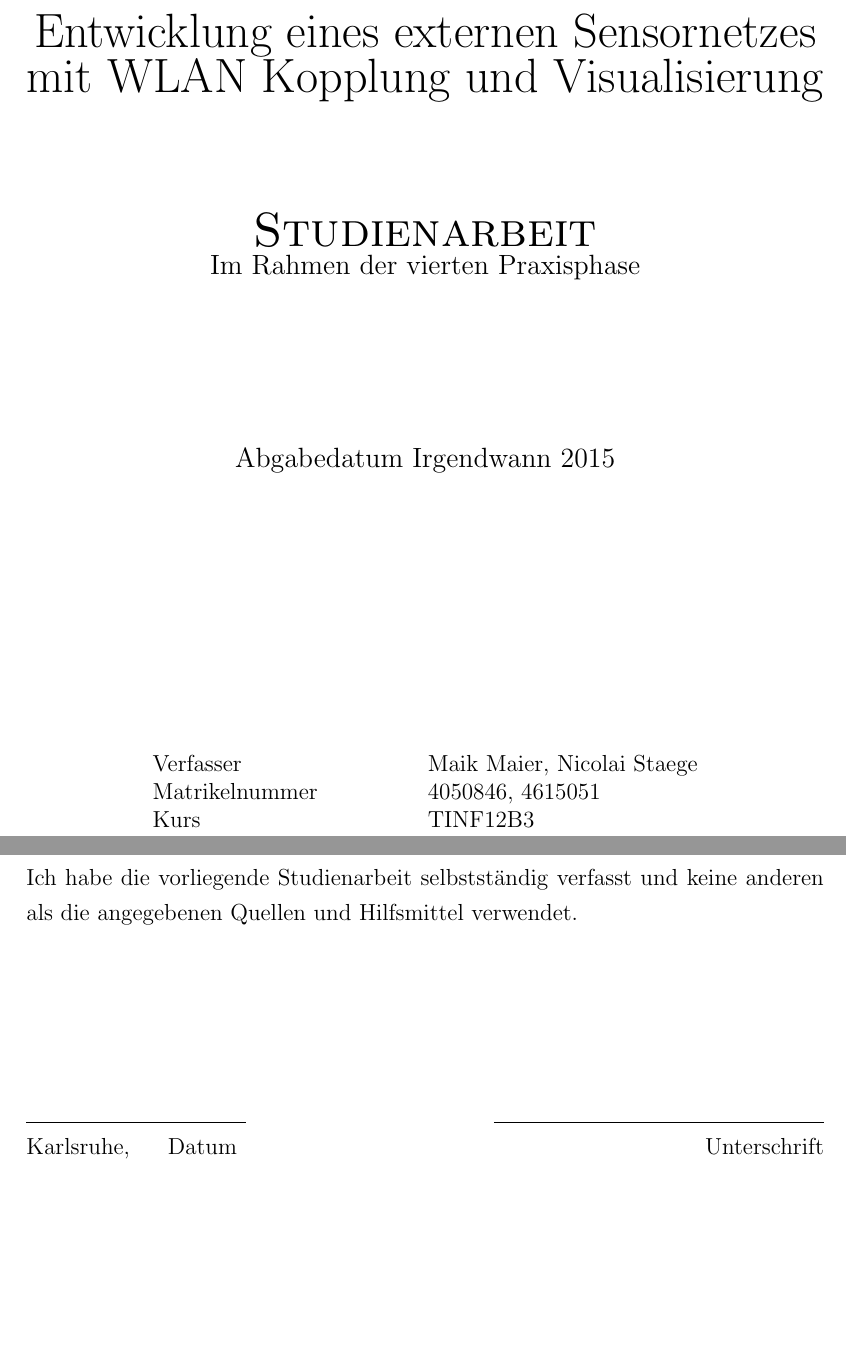
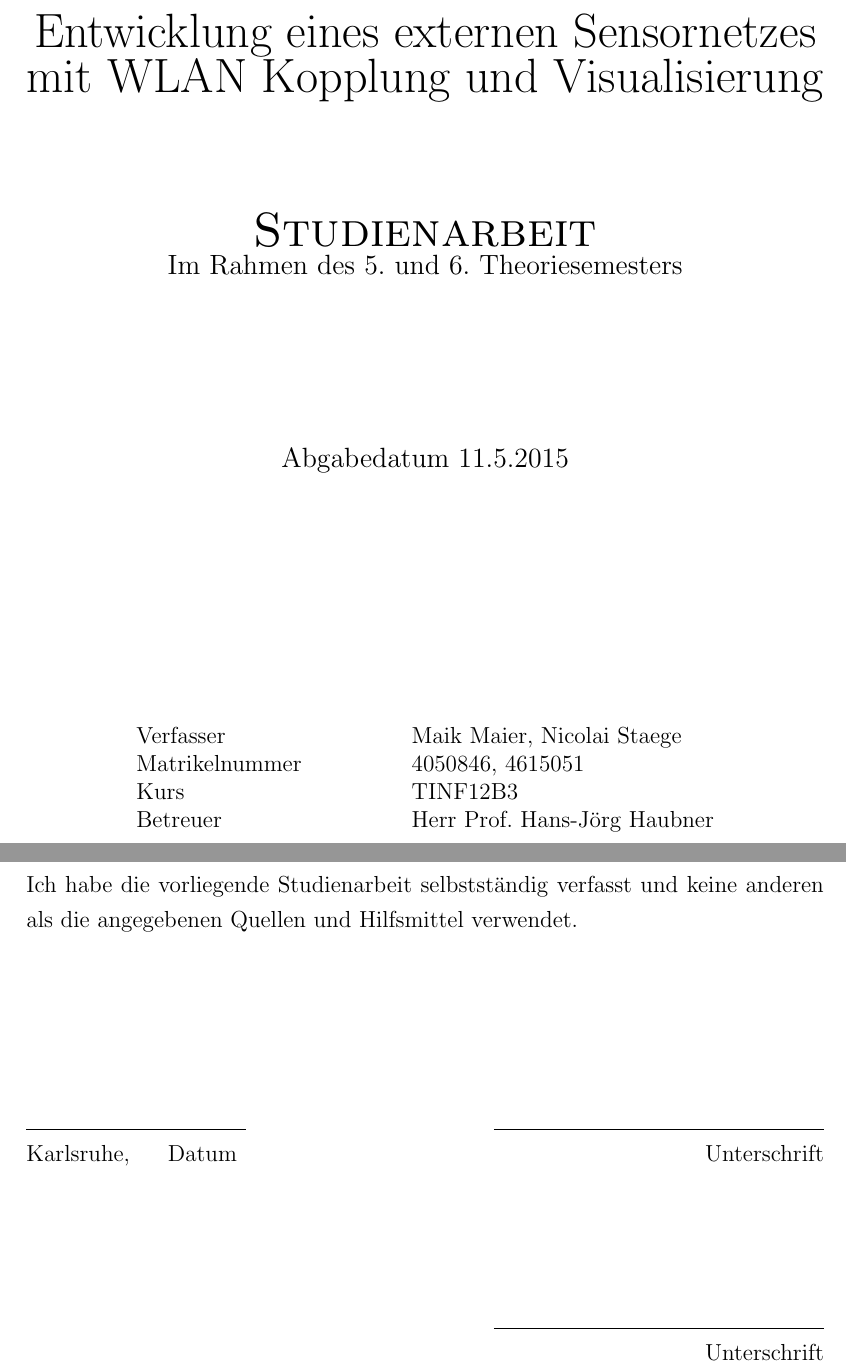
Before and after one commit to nicostaege/Studienarbeit, a LaTeX document (Studienarbeit.tex, which reads Anhang/erklaerung.tex): two parts of pages 1 and 2 of 34, joined at a grey line, cut so that both start at the same text, the shorter picture padded with empty space. Compiled offline with pdfLaTeX.

Commit message:
deckblatt fixed

```diff
--- a/Anhang/erklaerung.tex
+++ b/Anhang/erklaerung.tex
@@ -20,7 +20,7 @@ keine anderen als die angegebenen Quellen und Hilfsmittel verwendet.
 \underline{\hspace{4cm}}\hfill\underline{\hspace{6cm}}\\
 Karlsruhe,~~~~~Datum\hfill Unterschrift\hspace{4cm}\\ \\ \\
 
-%\begin{flushright}
-%	\underline{\hspace{6cm}} \\
-%	Unterschrift
-%\end{flushright}
+\begin{flushright}
+	\underline{\hspace{6cm}} \\
+	Unterschrift
+\end{flushright}
--- a/Studienarbeit.tex
+++ b/Studienarbeit.tex
@@ -108,7 +108,7 @@ citecolor = black] {hyperref}
 \newcommand{\Dauer}{5 Monate}
 \newcommand{\Abschluss}{Bachelor of Engineering}
 \newcommand{\Studiengang}{Informationstechnik}
-\newcommand{\AbgabeDatum}{Irgendwann 2015}
+\newcommand{\AbgabeDatum}{11.5.2015}
 
 %%%%%%% Seitenzähler anpassen
 \newcounter{romanPagenumber} % neuer Seitenzähler für römisch gezählte Seiten
@@ -131,7 +131,7 @@ citecolor = black] {hyperref}
 {\large Studiengang: \Studiengang}\\[2cm]
 {\huge\Titel}\\[2cm]              % \Huge, \Large, \large sind versch. Schriftgrößen \bfseries ist Fett gedruckt
 {\Huge\scshape \Was}\\            % [] Inhalt ist Abstand zur nächsten Zeile
-{\large Im Rahmen der vierten Praxisphase}\\[3cm]
+{\large Im Rahmen des 5. und 6. Theoriesemesters}\\[3cm]
 {\large Abgabedatum \AbgabeDatum}
 \vfill                  % ermöglicht es unterhalb der Seitengrenze zu schreiben
 \end{center}                % Referenzpunkt Mitte beenden
@@ -141,6 +141,7 @@ citecolor = black] {hyperref}
 Verfasser           & \Autor       \\
 Matrikelnummer      & \MatrikelNummer    \\
 Kurs                & \Kursbezeichnung    \\
+Betreuer            & \BetreuerDHBW \\
 \end{tabular}                % Tabelle abschließen
 \end{center}
 
```
Also changed, not shown: Studienarbeit.pdf, 2 other files.
